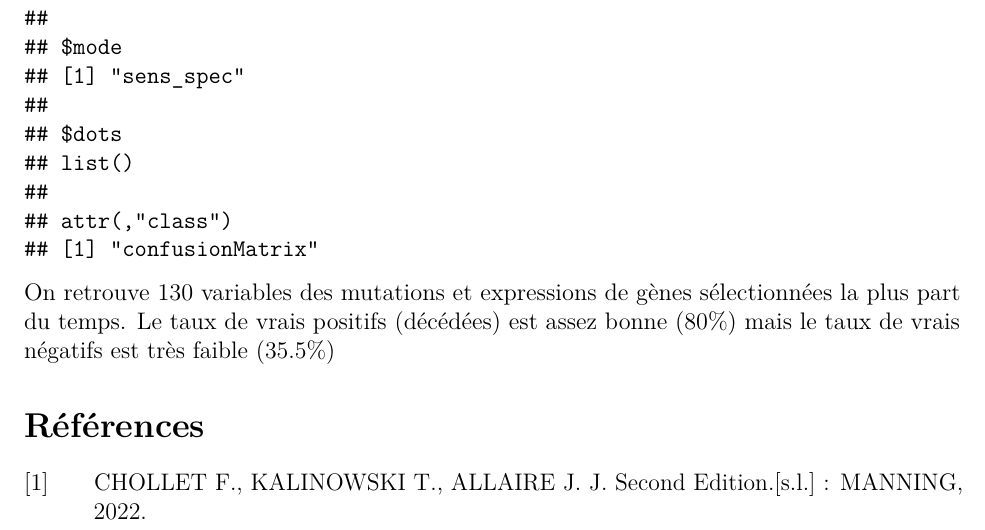
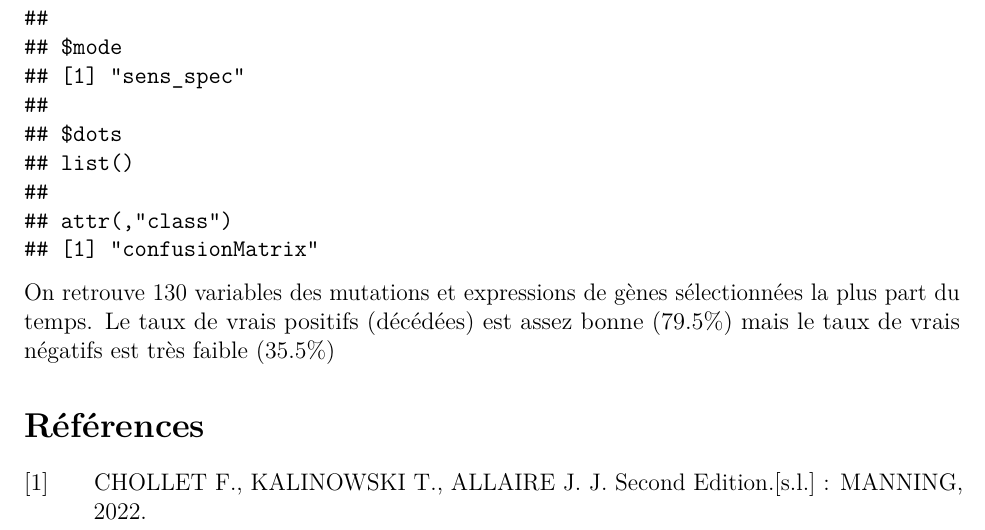
Before and after one commit to ndongo4/Machine-learning-project, an R Markdown document (Machine-learning-project.Rmd): part of page 23 of 23, cut so that both start at the same text. Rendered offline with R 4.5, knitr and Pandoc, then LaTeX, with nearby package versions.

Commit message:
machine learning codes

````diff
--- a/Machine-learning-project.Rmd
+++ b/Machine-learning-project.Rmd
@@ -720,7 +720,7 @@ confMat_selection
 ```
 
 
-On retrouve 130 variables des mutations et expressions de gènes  sélectionnées la plus part du temps. Le taux de vrais positifs (décédées) est assez bonne (80%) mais le taux de vrais négatifs est très faible (35.5%)
+On retrouve 130 variables des mutations et expressions de gènes  sélectionnées la plus part du temps. Le taux de vrais positifs (décédées) est assez bonne (79.5%) mais le taux de vrais négatifs est très faible (35.5%)
 
 
 # Références
````
